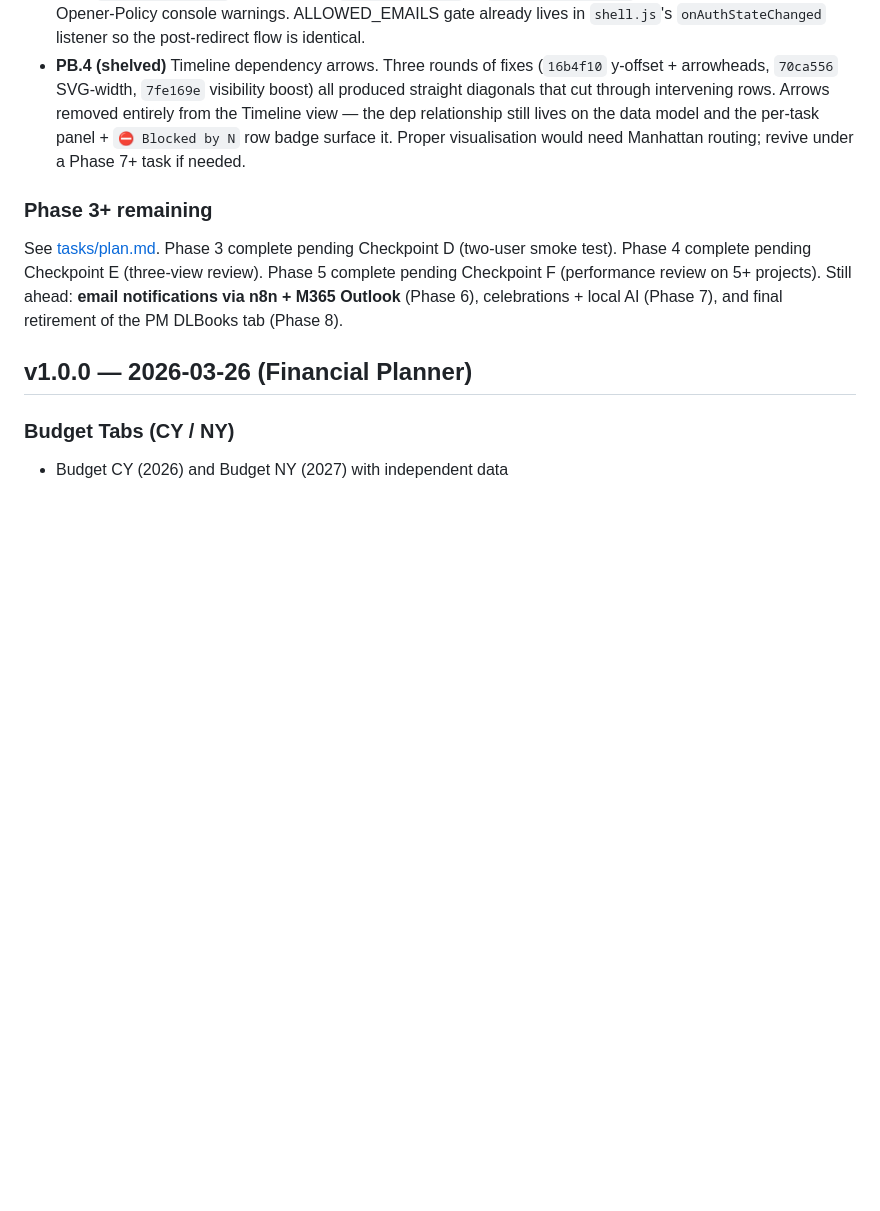
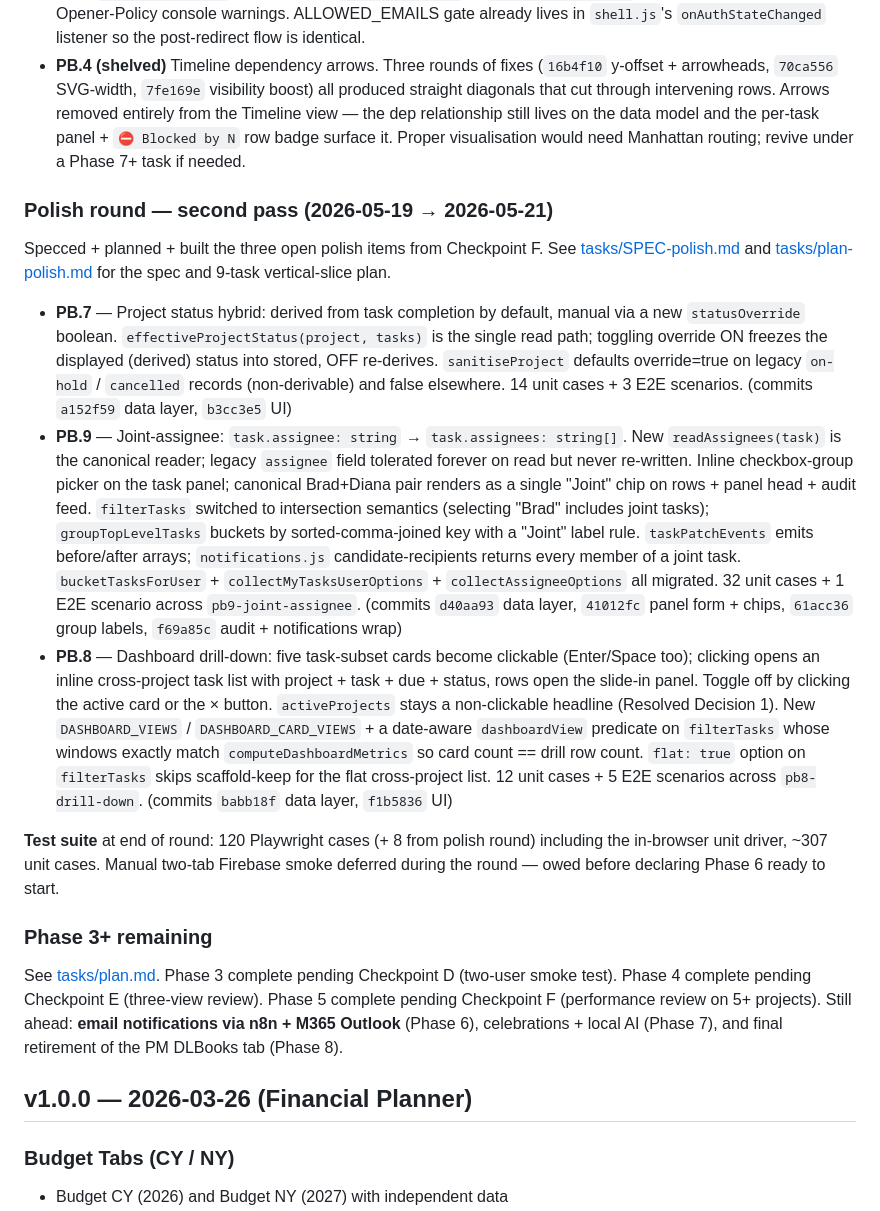
Before and after one commit to metalbee66/financial-planner, a Markdown page: CHANGELOG.md, the part around the change. Rendered like a GitHub page; blank space fills up the shorter version.

```diff
--- a/CHANGELOG.md
+++ b/CHANGELOG.md
@@ -51,6 +51,16 @@ Rebranding "Financial Planner" → "Family Planner" and restructuring the app in
 - **PB.5** Dashboard chart y-axis rounds up to `max+1` or `1.2×max` so the tallest bar's value label fits inside the SVG viewBox.
 - **PB.6** `signInWithGoogle` switched from `signInWithPopup` to `signInWithRedirect` to silence the Cross-Origin-Opener-Policy console warnings. ALLOWED_EMAILS gate already lives in `shell.js`'s `onAuthStateChanged` listener so the post-redirect flow is identical.
 - **PB.4 (shelved)** Timeline dependency arrows. Three rounds of fixes (`16b4f10` y-offset + arrowheads, `70ca556` SVG-width, `7fe169e` visibility boost) all produced straight diagonals that cut through intervening rows. Arrows removed entirely from the Timeline view — the dep relationship still lives on the data model and the per-task panel + `⛔ Blocked by N` row badge surface it. Proper visualisation would need Manhattan routing; revive under a Phase 7+ task if needed.
+
+### Polish round — second pass (2026-05-19 → 2026-05-21)
+
+Specced + planned + built the three open polish items from Checkpoint F. See [tasks/SPEC-polish.md](tasks/SPEC-polish.md) and [tasks/plan-polish.md](tasks/plan-polish.md) for the spec and 9-task vertical-slice plan.
+
+- **PB.7** — Project status hybrid: derived from task completion by default, manual via a new `statusOverride` boolean. `effectiveProjectStatus(project, tasks)` is the single read path; toggling override ON freezes the displayed (derived) status into stored, OFF re-derives. `sanitiseProject` defaults override=true on legacy `on-hold` / `cancelled` records (non-derivable) and false elsewhere. 14 unit cases + 3 E2E scenarios. (commits `a152f59` data layer, `b3cc3e5` UI)
+- **PB.9** — Joint-assignee: `task.assignee: string` → `task.assignees: string[]`. New `readAssignees(task)` is the canonical reader; legacy `assignee` field tolerated forever on read but never re-written. Inline checkbox-group picker on the task panel; canonical Brad+Diana pair renders as a single "Joint" chip on rows + panel head + audit feed. `filterTasks` switched to intersection semantics (selecting "Brad" includes joint tasks); `groupTopLevelTasks` buckets by sorted-comma-joined key with a "Joint" label rule. `taskPatchEvents` emits before/after arrays; `notifications.js` candidate-recipients returns every member of a joint task. `bucketTasksForUser` + `collectMyTasksUserOptions` + `collectAssigneeOptions` all migrated. 32 unit cases + 1 E2E scenario across `pb9-joint-assignee`. (commits `d40aa93` data layer, `41012fc` panel form + chips, `61acc36` group labels, `f69a85c` audit + notifications wrap)
+- **PB.8** — Dashboard drill-down: five task-subset cards become clickable (Enter/Space too); clicking opens an inline cross-project task list with project + task + due + status, rows open the slide-in panel. Toggle off by clicking the active card or the × button. `activeProjects` stays a non-clickable headline (Resolved Decision 1). New `DASHBOARD_VIEWS` / `DASHBOARD_CARD_VIEWS` + a date-aware `dashboardView` predicate on `filterTasks` whose windows exactly match `computeDashboardMetrics` so card count == drill row count. `flat: true` option on `filterTasks` skips scaffold-keep for the flat cross-project list. 12 unit cases + 5 E2E scenarios across `pb8-drill-down`. (commits `babb18f` data layer, `f1b5836` UI)
+
+**Test suite** at end of round: 120 Playwright cases (+ 8 from polish round) including the in-browser unit driver, ~307 unit cases. Manual two-tab Firebase smoke deferred during the round — owed before declaring Phase 6 ready to start.
 
 ### Phase 3+ remaining
 
```
Also changed, not shown: HANDOVER.md (+13 -1 lines), tasks/todo.md (+13 -16 lines).
